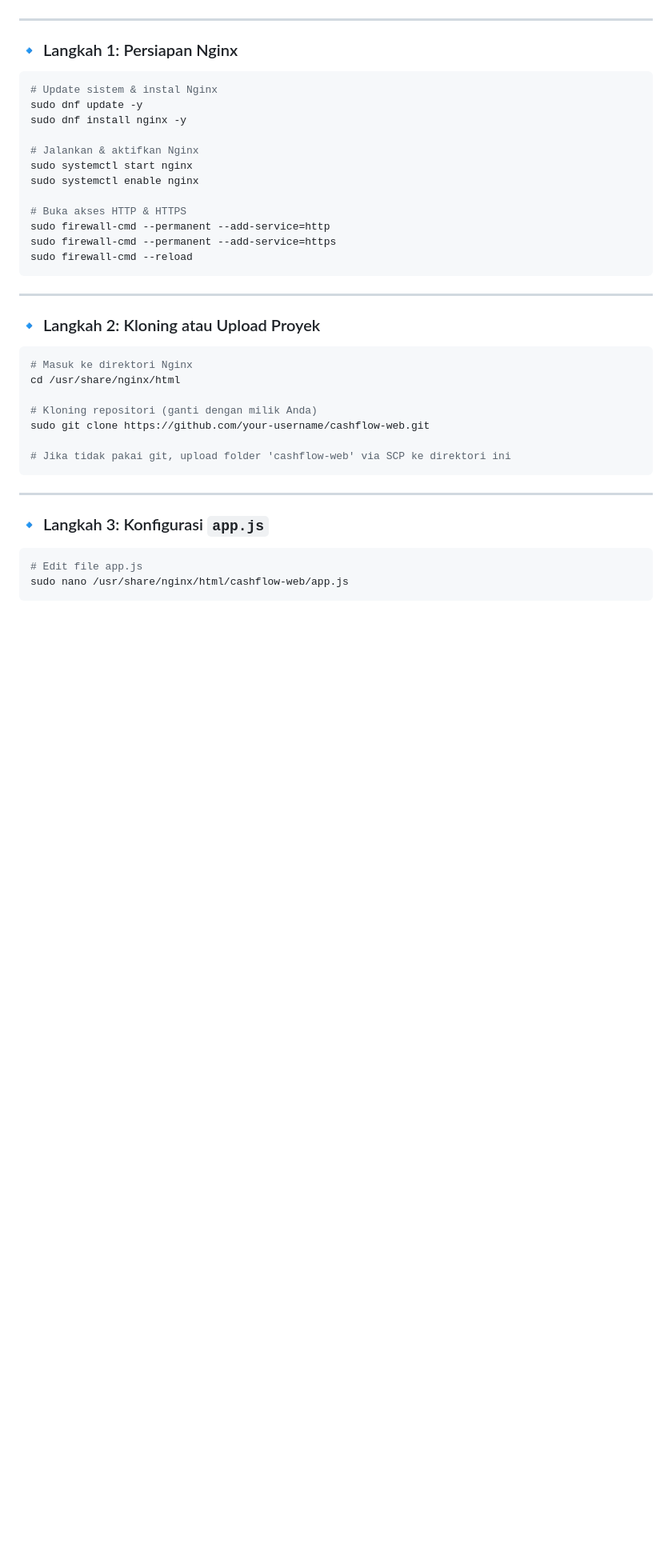
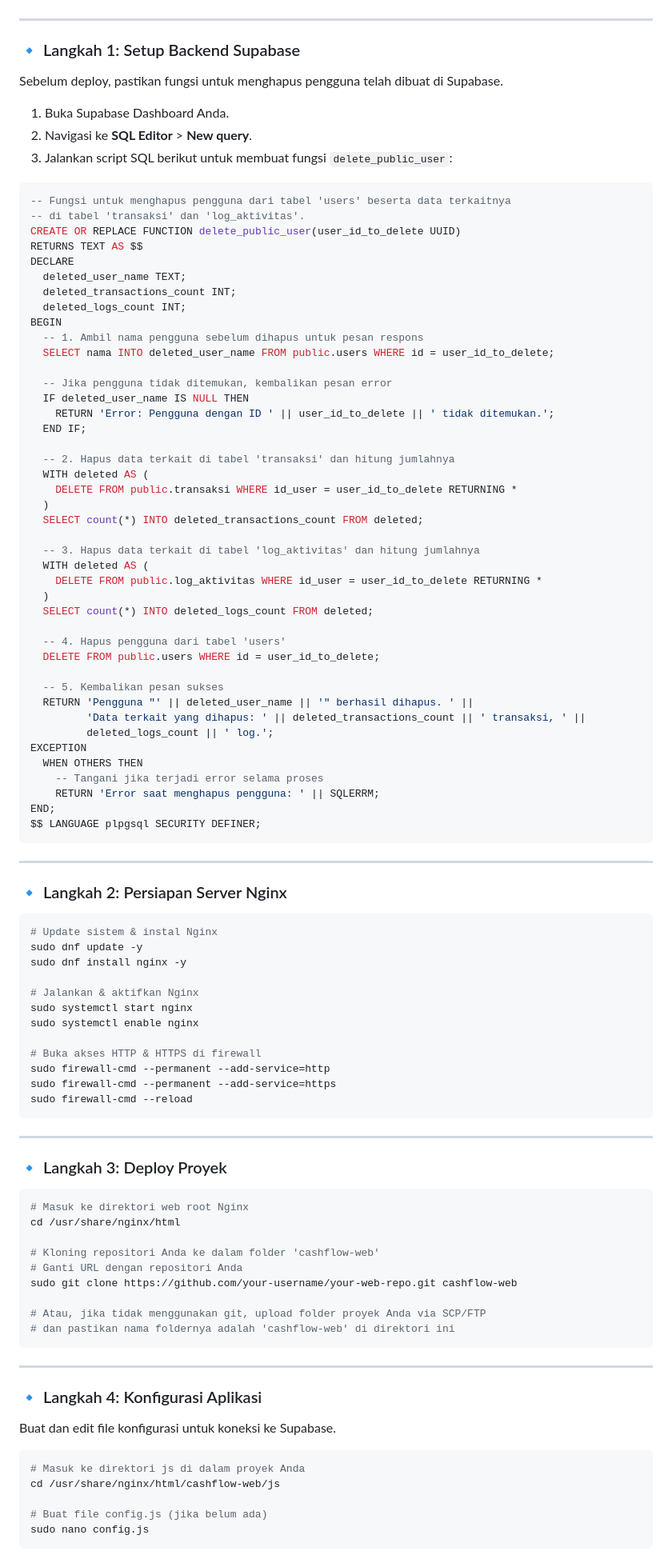
Before and after one commit to fahroediin/cashflow-web, a Markdown page: README.md, the part around the change printed below. Shown: that part at 80% size. Drawn GitHub-style; blank space fills up the shorter version.

````diff
--- a/README.md
+++ b/README.md
@@ -58,7 +68,62 @@ Proyek ini memiliki struktur file yang modular untuk kemudahan pengelolaan:
 
 ---
 
-### 🔹 Langkah 1: Persiapan Nginx
+### 🔹 Langkah 1: Setup Backend Supabase
+
+Sebelum deploy, pastikan fungsi untuk menghapus pengguna telah dibuat di Supabase.
+
+1.  Buka Supabase Dashboard Anda.
+2.  Navigasi ke **SQL Editor** > **New query**.
+3.  Jalankan script SQL berikut untuk membuat fungsi `delete_public_user`:
+
+```sql
+-- Fungsi untuk menghapus pengguna dari tabel 'users' beserta data terkaitnya
+-- di tabel 'transaksi' dan 'log_aktivitas'.
+CREATE OR REPLACE FUNCTION delete_public_user(user_id_to_delete UUID)
+RETURNS TEXT AS $$
+DECLARE
+  deleted_user_name TEXT;
+  deleted_transactions_count INT;
+  deleted_logs_count INT;
+BEGIN
+  -- 1. Ambil nama pengguna sebelum dihapus untuk pesan respons
+  SELECT nama INTO deleted_user_name FROM public.users WHERE id = user_id_to_delete;
+
+  -- Jika pengguna tidak ditemukan, kembalikan pesan error
+  IF deleted_user_name IS NULL THEN
+    RETURN 'Error: Pengguna dengan ID ' || user_id_to_delete || ' tidak ditemukan.';
+  END IF;
+
+  -- 2. Hapus data terkait di tabel 'transaksi' dan hitung jumlahnya
+  WITH deleted AS (
+    DELETE FROM public.transaksi WHERE id_user = user_id_to_delete RETURNING *
+  )
+  SELECT count(*) INTO deleted_transactions_count FROM deleted;
+
+  -- 3. Hapus data terkait di tabel 'log_aktivitas' dan hitung jumlahnya
+  WITH deleted AS (
+    DELETE FROM public.log_aktivitas WHERE id_user = user_id_to_delete RETURNING *
+  )
+  SELECT count(*) INTO deleted_logs_count FROM deleted;
+
+  -- 4. Hapus pengguna dari tabel 'users'
+  DELETE FROM public.users WHERE id = user_id_to_delete;
+
+  -- 5. Kembalikan pesan sukses
+  RETURN 'Pengguna "' || deleted_user_name || '" berhasil dihapus. ' ||
+         'Data terkait yang dihapus: ' || deleted_transactions_count || ' transaksi, ' ||
+         deleted_logs_count || ' log.';
+EXCEPTION
+  WHEN OTHERS THEN
+    -- Tangani jika terjadi error selama proses
+    RETURN 'Error saat menghapus pengguna: ' || SQLERRM;
+END;
+$$ LANGUAGE plpgsql SECURITY DEFINER;
+```
+
+---
+
+### 🔹 Langkah 2: Persiapan Server Nginx
 
 ```bash
 # Update sistem & instal Nginx
@@ -69,7 +134,7 @@ sudo dnf install nginx -y
 sudo systemctl start nginx
 sudo systemctl enable nginx
 
-# Buka akses HTTP & HTTPS
+# Buka akses HTTP & HTTPS di firewall
 sudo firewall-cmd --permanent --add-service=http
 sudo firewall-cmd --permanent --add-service=https
 sudo firewall-cmd --reload
@@ -77,24 +142,31 @@ sudo firewall-cmd --reload
 
 ---
 
-### 🔹 Langkah 2: Kloning atau Upload Proyek
+### 🔹 Langkah 3: Deploy Proyek
 
 ```bash
-# Masuk ke direktori Nginx
+# Masuk ke direktori web root Nginx
 cd /usr/share/nginx/html
 
-# Kloning repositori (ganti dengan milik Anda)
-sudo git clone https://github.com/your-username/cashflow-web.git
+# Kloning repositori Anda ke dalam folder 'cashflow-web'
+# Ganti URL dengan repositori Anda
+sudo git clone https://github.com/your-username/your-web-repo.git cashflow-web
 
-# Jika tidak pakai git, upload folder 'cashflow-web' via SCP ke direktori ini
+# Atau, jika tidak menggunakan git, upload folder proyek Anda via SCP/FTP
+# dan pastikan nama foldernya adalah 'cashflow-web' di direktori ini
 ```
 
 ---
 
-### 🔹 Langkah 3: Konfigurasi `app.js`
+### 🔹 Langkah 4: Konfigurasi Aplikasi
+
+Buat dan edit file konfigurasi untuk koneksi ke Supabase.
 
 ```bash
-# Edit file app.js
-sudo nano /usr/share/nginx/html/cashflow-web/app.js
+# Masuk ke direktori js di dalam proyek Anda
+cd /usr/share/nginx/html/cashflow-web/js
+
+# Buat file config.js (jika belum ada)
+sudo nano config.js
 ```
 
````
Also changed, not shown: other parts of README.md (+68 -51 lines).
